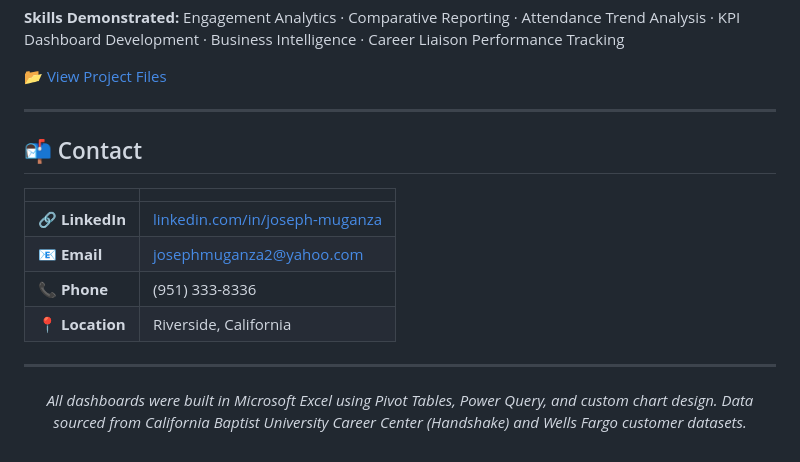
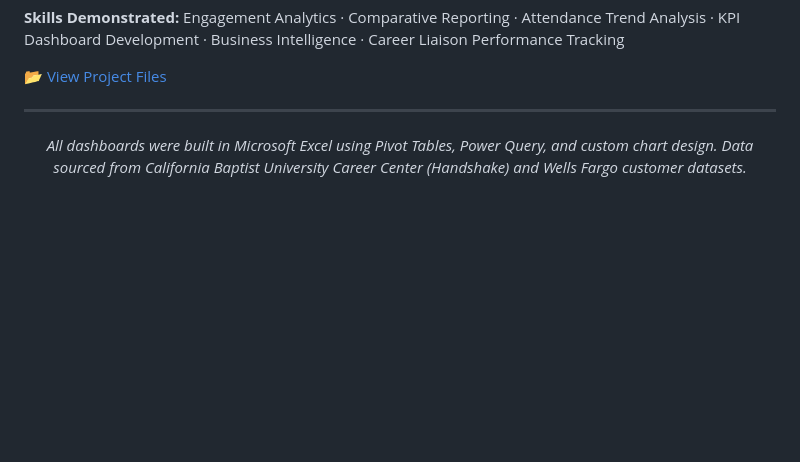
Before and after one commit to Jmuganza/Business-Analytics-Portfolio, a Markdown page: README.md, the part around one of its changes. Drawn GitHub-style; blank space fills up the shorter version.

```diff
--- a/README.md
+++ b/README.md
@@ -146,18 +144,6 @@
 📂 [View Project Files](assets/CBUproject2.xlsx)
 
 ---
-
-## 📬 Contact
-
-| | |
-|---|---|
-| 🔗 **LinkedIn** | [linkedin.com/in/joseph-muganza](https://www.linkedin.com/in/joseph-muganza) |
-| 📧 **Email** | [josephmuganza2@yahoo.com](mailto:josephmuganza2@yahoo.com) |
-| 📞 **Phone** | (951) 333-8336 |
-| 📍 **Location** | Riverside, California |
-
----
-
 <div align="center">
 
 *All dashboards were built in Microsoft Excel using Pivot Tables, Power Query, and custom chart design.*
```
Also changed, not shown: other parts of README.md (+0 -2 lines).
